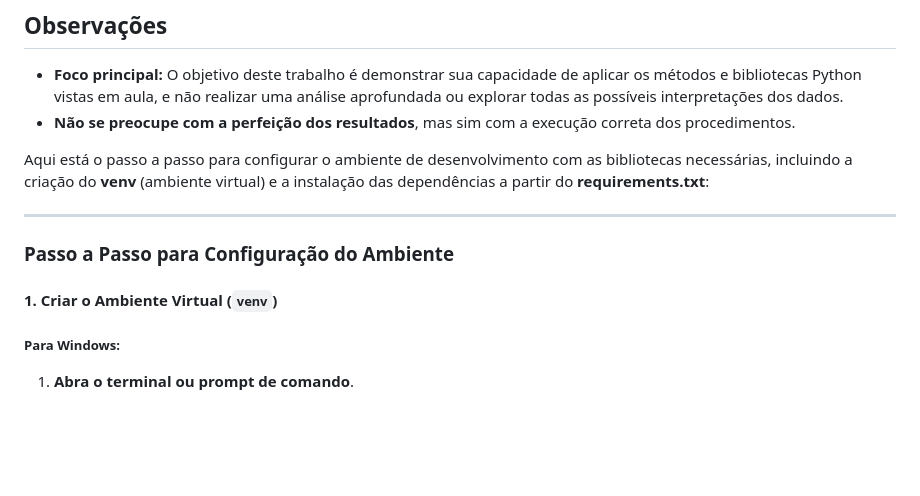
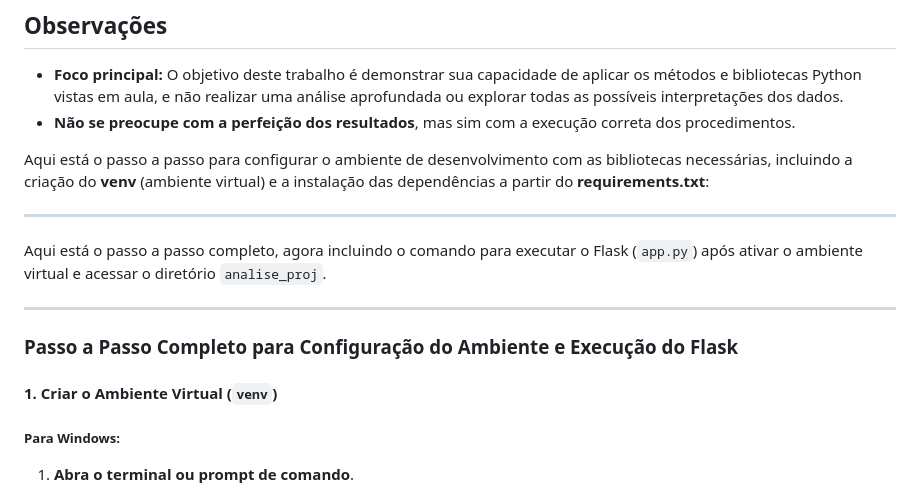
Before and after one commit to miguelamaral254/analise-compet, a Markdown page: README.md, the part around one of its changes. Drawn GitHub-style; blank space fills up the shorter version.

```diff
--- a/README.md
+++ b/README.md
@@ -71,10 +71,13 @@ A avaliação será baseada na execução correta dos seguintes procedimentos:
 Aqui está o passo a passo para configurar o ambiente de desenvolvimento com as bibliotecas necessárias, incluindo a criação do **venv** (ambiente virtual) e a instalação das dependências a partir do **requirements.txt**:
 
 ---
+Aqui está o passo a passo completo, agora incluindo o comando para executar o Flask (`app.py`) após ativar o ambiente virtual e acessar o diretório `analise_proj`.
 
-### Passo a Passo para Configuração do Ambiente
+---
 
-#### 1. Criar o Ambiente Virtual (`venv`)
+### Passo a Passo Completo para Configuração do Ambiente e Execução do Flask
+
+#### 1. **Criar o Ambiente Virtual (`venv`)**
 
 ##### Para Windows:
 
```
Also changed, not shown: other parts of README.md (+49 -28 lines).
